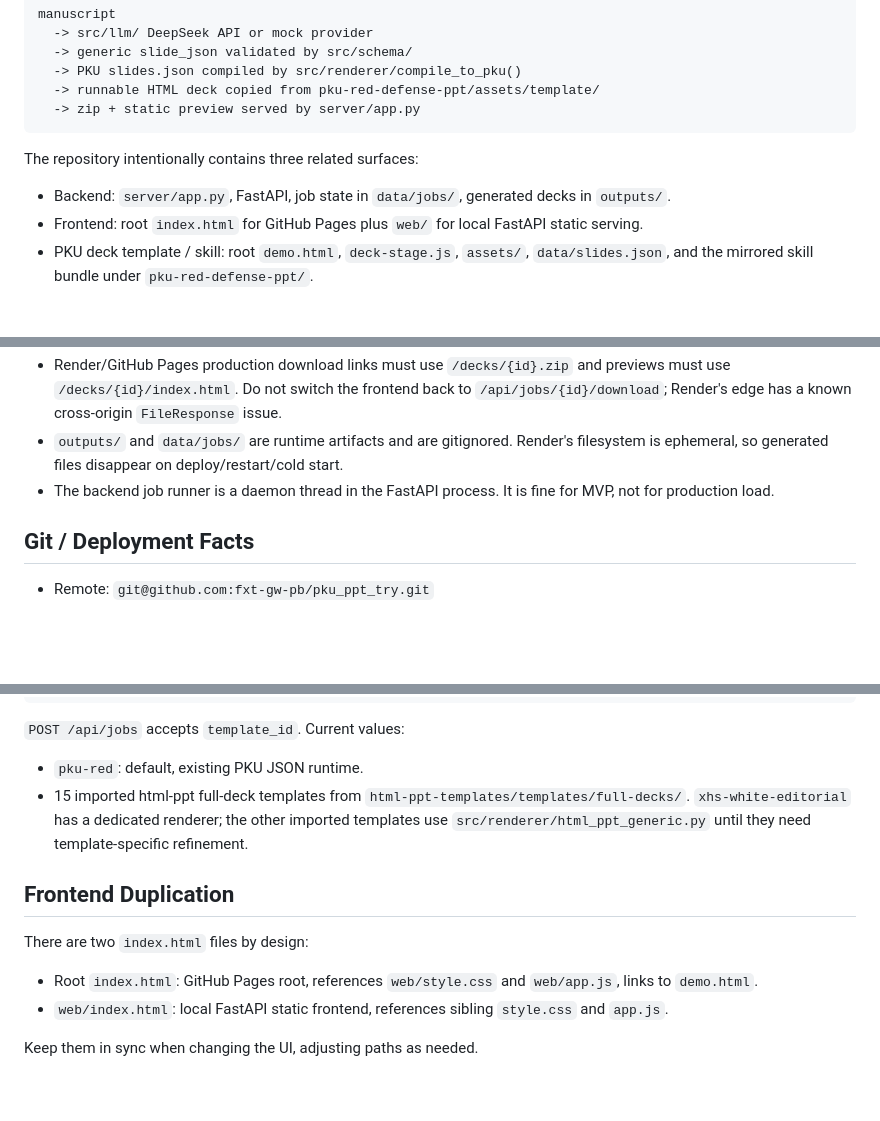
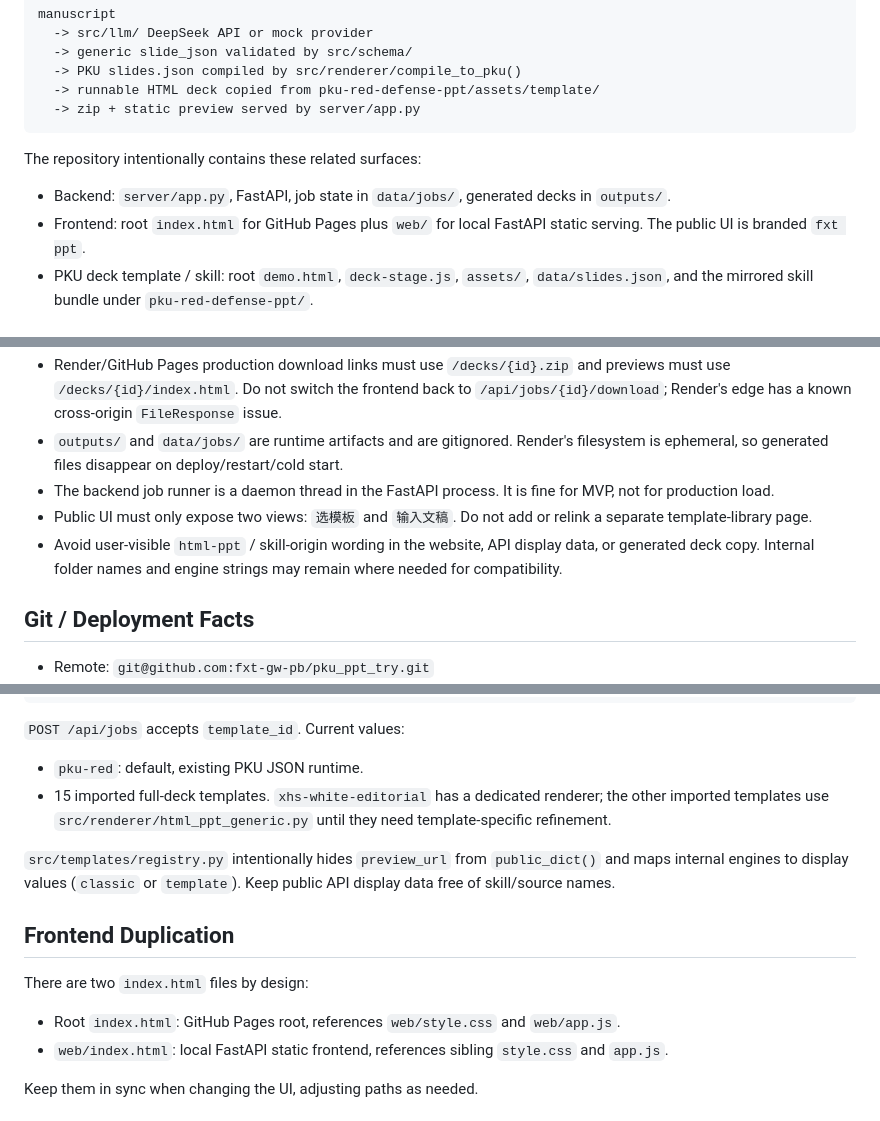
Before and after one commit to fxt-gw-pb/pku_ppt_try, a Markdown page: AGENTS.md, 3 parts joined by grey strips. Rendered like a GitHub page; blank space fills up the shorter version.

````diff
--- a/AGENTS.md
+++ b/AGENTS.md
@@ -17,10 +17,10 @@ manuscript
   -> zip + static preview served by server/app.py
 ```
 
-The repository intentionally contains three related surfaces:
+The repository intentionally contains these related surfaces:
 
 - Backend: `server/app.py`, FastAPI, job state in `data/jobs/`, generated decks in `outputs/`.
-- Frontend: root `index.html` for GitHub Pages plus `web/` for local FastAPI static serving.
+- Frontend: root `index.html` for GitHub Pages plus `web/` for local FastAPI static serving. The public UI is branded `fxt ppt`.
 - PKU deck template / skill: root `demo.html`, `deck-stage.js`, `assets/`, `data/slides.json`, and the mirrored skill bundle under `pku-red-defense-ppt/`.
 
 ## Critical Constraints
@@ -33,6 +33,8 @@ The repository intentionally contains three related surfaces:
 - Render/GitHub Pages production download links must use `/decks/{id}.zip` and previews must use `/decks/{id}/index.html`. Do not switch the frontend back to `/api/jobs/{id}/download`; Render's edge has a known cross-origin `FileResponse` issue.
 - `outputs/` and `data/jobs/` are runtime artifacts and are gitignored. Render's filesystem is ephemeral, so generated files disappear on deploy/restart/cold start.
 - The backend job runner is a daemon thread in the FastAPI process. It is fine for MVP, not for production load.
+- Public UI must only expose two views: `选模板` and `输入文稿`. Do not add or relink a separate template-library page.
+- Avoid user-visible `html-ppt` / skill-origin wording in the website, API display data, or generated deck copy. Internal folder names and engine strings may remain where needed for compatibility.
 
 ## Git / Deployment Facts
 
@@ -229,16 +256,20 @@ Done jobs return:
 `POST /api/jobs` accepts `template_id`. Current values:
 
 - `pku-red`: default, existing PKU JSON runtime.
-- 15 imported html-ppt full-deck templates from `html-ppt-templates/templates/full-decks/`.
+- 15 imported full-deck templates.
   `xhs-white-editorial` has a dedicated renderer; the other imported templates
   use `src/renderer/html_ppt_generic.py` until they need template-specific
   refinement.
+
+`src/templates/registry.py` intentionally hides `preview_url` from
+`public_dict()` and maps internal engines to display values (`classic` or
+`template`). Keep public API display data free of skill/source names.
 
 ## Frontend Duplication
 
 There are two `index.html` files by design:
 
-- Root `index.html`: GitHub Pages root, references `web/style.css` and `web/app.js`, links to `demo.html`.
+- Root `index.html`: GitHub Pages root, references `web/style.css` and `web/app.js`.
 - `web/index.html`: local FastAPI static frontend, references sibling `style.css` and `app.js`.
 
 Keep them in sync when changing the UI, adjusting paths as needed.
````
Also changed, not shown: other parts of AGENTS.md (+31 -6 lines).
